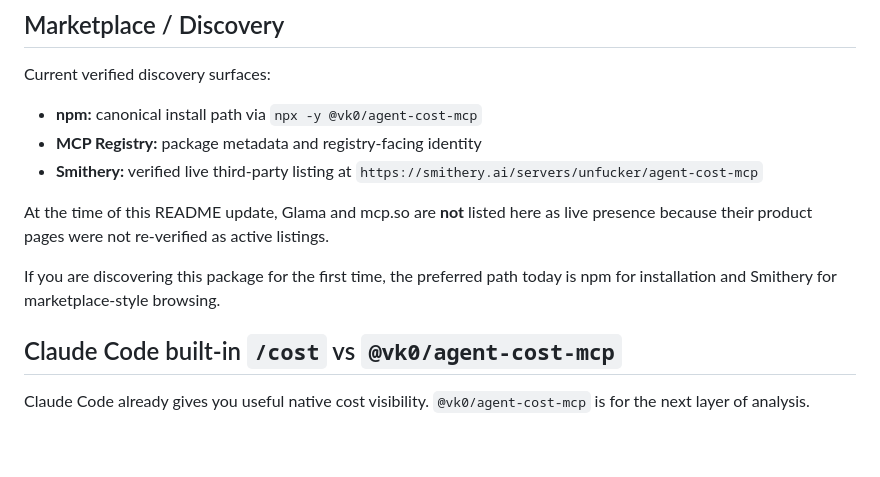
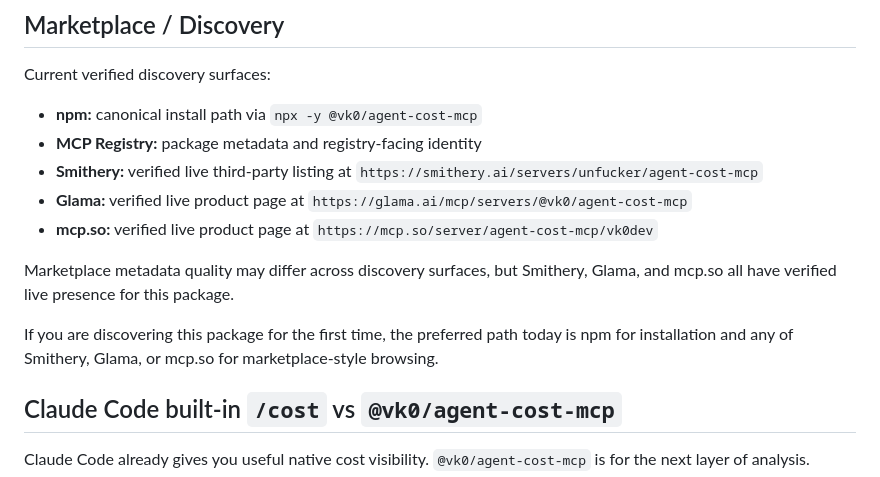
Before and after one commit to vk0dev/agent-cost-mcp, a Markdown page: README.md, the part around the change. GitHub-like rendering; blank space fills up the shorter version.

Commit message:
docs: refresh marketplace verification block

```diff
--- a/README.md
+++ b/README.md
@@ -134,10 +134,12 @@ Current verified discovery surfaces:
 - **npm:** canonical install path via `npx -y @vk0/agent-cost-mcp`
 - **MCP Registry:** package metadata and registry-facing identity
 - **Smithery:** verified live third-party listing at `https://smithery.ai/servers/unfucker/agent-cost-mcp`
+- **Glama:** verified live product page at `https://glama.ai/mcp/servers/@vk0/agent-cost-mcp`
+- **mcp.so:** verified live product page at `https://mcp.so/server/agent-cost-mcp/vk0dev`
 
-At the time of this README update, Glama and mcp.so are **not** listed here as live presence because their product pages were not re-verified as active listings.
+Marketplace metadata quality may differ across discovery surfaces, but Smithery, Glama, and mcp.so all have verified live presence for this package.
 
-If you are discovering this package for the first time, the preferred path today is npm for installation and Smithery for marketplace-style browsing.
+If you are discovering this package for the first time, the preferred path today is npm for installation and any of Smithery, Glama, or mcp.so for marketplace-style browsing.
 
 ## Claude Code built-in `/cost` vs `@vk0/agent-cost-mcp`
 
```
